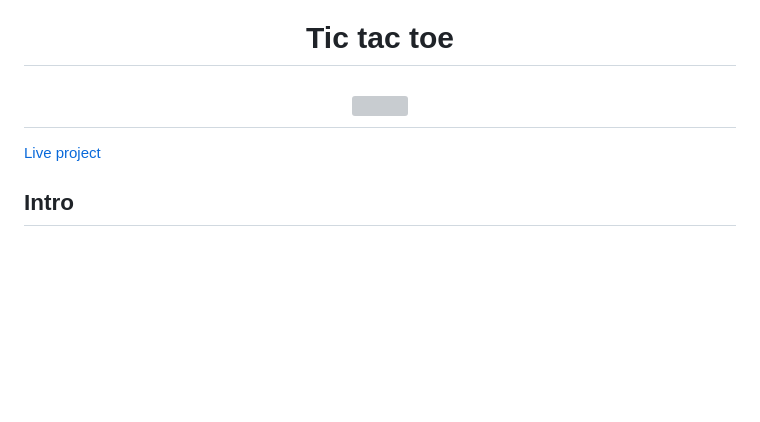
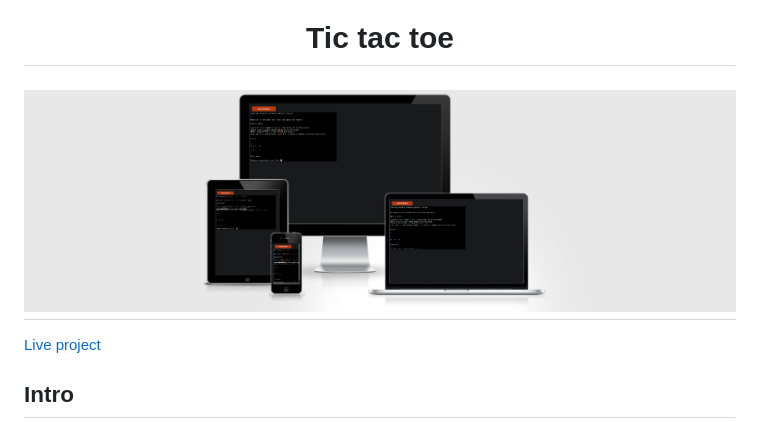
Before and after one commit to Mattiask57/project-3, a Markdown page: README.md, the part around the change. Drawn GitHub-style; pictures changed too: assets/images/responsive.png (added); blank space fills up the shorter version; grey boxes are pictures that could not be loaded.

Commit message:
Correcting the link for the responsive image

```diff
--- a/README.md
+++ b/README.md
@@ -1,7 +1,7 @@
 <h1 align="center">Tic tac toe</h1>
 
 
-<h2 align="center"><img src="assets/images/responsive-image.png"></h2>
+<h2 align="center"><img src="assets/images/responsive.png"></h2>
 
 [Live project](https://tic-tac-toe-gamee.herokuapp.com/)
 
```
